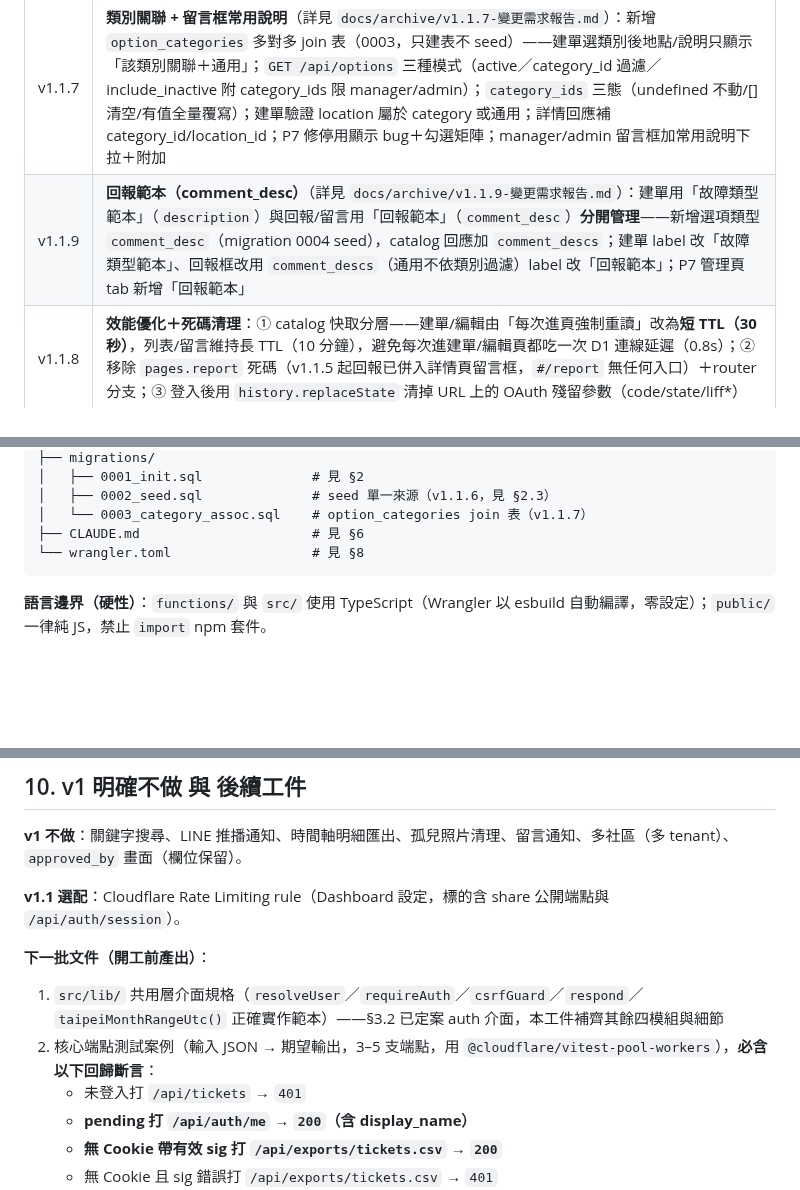
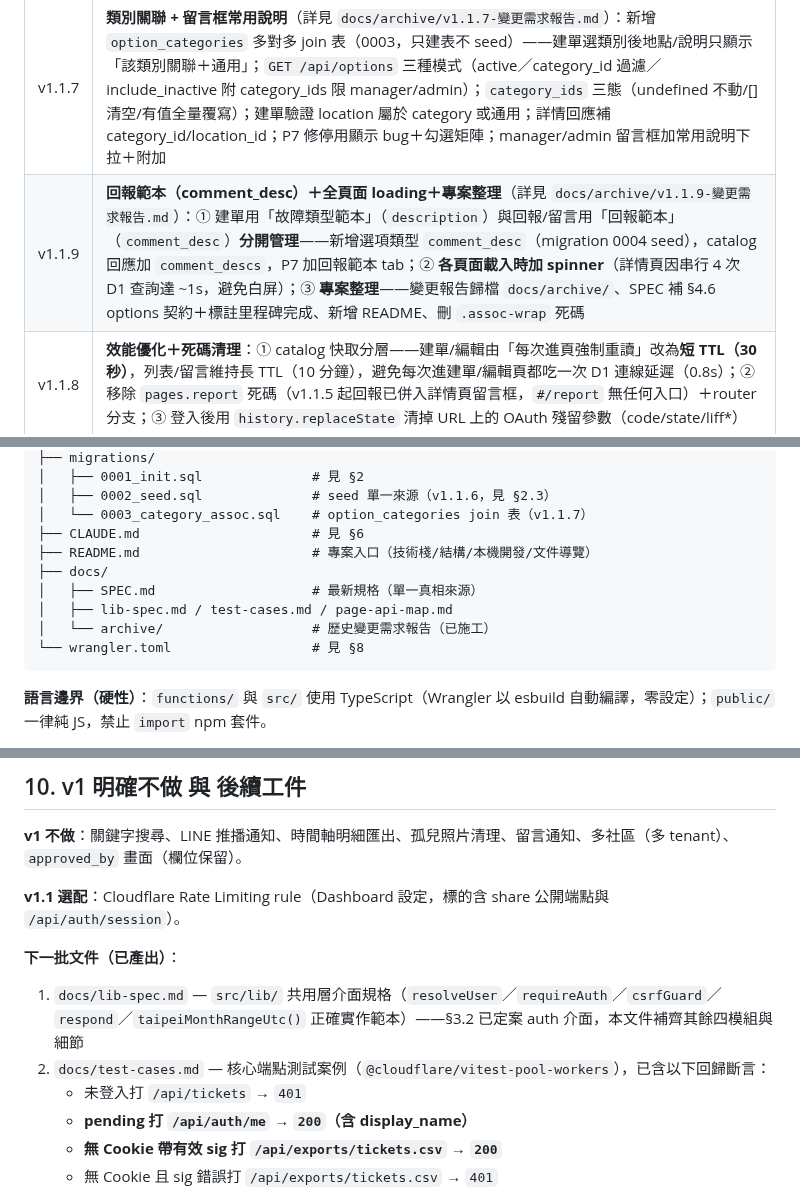
Before and after one commit to asdf80730/repair0818, a Markdown page: docs/SPEC.md, 3 parts joined by grey strips. Drawn GitHub-style; blank space fills up the shorter version.

````diff
--- a/docs/SPEC.md
+++ b/docs/SPEC.md
@@ -23,7 +23,7 @@
 | v1.1.5 | 六次實測修訂：**權限中文化改對照**（主管=admin > 保全/秘書=manager > 委員=committee，v1.1.4 寫反已修正）、**指派廠商收斂進編輯頁**（保全/秘書層級，不再塞列表/詳情頁）、移除獨立「新增回報」按鈕（回報統一走留言框含狀態更新，委員不可變狀態）、常用說明改下拉＋附加按鈕、修復重新產生分享連結（引用不存在變數會 throw）。**preview 環境決策：關閉 preview 自動部署**（`preview_deployment_setting: none`），單人開發直接 push main 走 production，避免產生無 D1/R2/secret 的壞部署 |
 | v1.1.6 | 七次實測修訂：**詳情頁重構（方案 A）**——右上角 ⋮ 選單（分享連結/複製/編輯/作廢/重新開啟/重新產生）、分享連結收進選單、留言/回報改隱藏式（點「💬 留言／回報」才展開）、案件資訊卡緊湊、時間軸為主角。**照片壓縮加強**：`maxSizeMB` 10→0.5、最長邊 1600→1280、品質 0.7（2MB 照片約縮到 200KB）。**seed 單一來源**：seed 併入 `migrations/0002_seed.sql`，刪除根目錄 seed.sql 與 `db:seed:remote` |
 | v1.1.7 | **類別關聯 + 留言框常用說明**（詳見 `docs/archive/v1.1.7-變更需求報告.md`）：新增 `option_categories` 多對多 join 表（0003，只建表不 seed）——建單選類別後地點/說明只顯示「該類別關聯＋通用」；`GET /api/options` 三種模式（active／category_id 過濾／include_inactive 附 category_ids 限 manager/admin）；`category_ids` 三態（undefined 不動/[] 清空/有值全量覆寫）；建單驗證 location 屬於 category 或通用；詳情回應補 category_id/location_id；P7 修停用顯示 bug＋勾選矩陣；manager/admin 留言框加常用說明下拉＋附加 |
-| v1.1.9 | **回報範本（comment_desc）**（詳見 `docs/archive/v1.1.9-變更需求報告.md`）：建單用「故障類型範本」（`description`）與回報/留言用「回報範本」（`comment_desc`）**分開管理**——新增選項類型 `comment_desc`（migration 0004 seed），catalog 回應加 `comment_descs`；建單 label 改「故障類型範本」、回報框改用 `comment_descs`（通用不依類別過濾）label 改「回報範本」；P7 管理頁 tab 新增「回報範本」 |
+| v1.1.9 | **回報範本（comment_desc）＋全頁面 loading＋專案整理**（詳見 `docs/archive/v1.1.9-變更需求報告.md`）：① 建單用「故障類型範本」（`description`）與回報/留言用「回報範本」（`comment_desc`）**分開管理**——新增選項類型 `comment_desc`（migration 0004 seed），catalog 回應加 `comment_descs`，P7 加回報範本 tab；② **各頁面載入時加 spinner**（詳情頁因串行 4 次 D1 查詢達 ~1s，避免白屏）；③ **專案整理**——變更報告歸檔 `docs/archive/`、SPEC 補 §4.6 options 契約＋標註里程碑完成、新增 README、刪 `.assoc-wrap` 死碼 |
 | v1.1.8 | **效能優化＋死碼清理**：① catalog 快取分層——建單/編輯由「每次進頁強制重讀」改為**短 TTL（30 秒）**，列表/留言維持長 TTL（10 分鐘），避免每次進建單/編輯頁都吃一次 D1 連線延遲（0.8s）；② 移除 `pages.report` 死碼（v1.1.5 起回報已併入詳情頁留言框，`#/report` 無任何入口）＋router 分支；③ 登入後用 `history.replaceState` 清掉 URL 上的 OAuth 殘留參數（code/state/liff*） |
 
 ### 0.2 業主決策紀錄（已確認，2026-08-18）
@@ -108,6 +108,11 @@ repair-system/
 │   ├── 0002_seed.sql              # seed 單一來源（v1.1.6，見 §2.3）
 │   └── 0003_category_assoc.sql    # option_categories join 表（v1.1.7）
 ├── CLAUDE.md                      # 見 §6
+├── README.md                      # 專案入口（技術棧/結構/本機開發/文件導覽）
+├── docs/
+│   ├── SPEC.md                    # 最新規格（單一真相來源）
+│   ├── lib-spec.md / test-cases.md / page-api-map.md
+│   └── archive/                   # 歷史變更需求報告（已施工）
 └── wrangler.toml                  # 見 §8
 ```
 
@@ -952,9 +959,9 @@ v1 不處理（R2 免費額度足夠）；v2 若要清理，須另開**獨立 Wo
 
 **v1.1 選配**：Cloudflare Rate Limiting rule（Dashboard 設定，標的含 share 公開端點與 `/api/auth/session`）。
 
-**下一批文件（開工前產出）**：
-1. `src/lib/` 共用層介面規格（`resolveUser`／`requireAuth`／`csrfGuard`／`respond`／`taipeiMonthRangeUtc()` 正確實作範本）——§3.2 已定案 auth 介面，本工件補齊其餘四模組與細節
-2. 核心端點測試案例（輸入 JSON → 期望輸出，3–5 支端點，用 `@cloudflare/vitest-pool-workers`），**必含以下回歸斷言**：
+**下一批文件（已產出）**：
+1. `docs/lib-spec.md` — `src/lib/` 共用層介面規格（`resolveUser`／`requireAuth`／`csrfGuard`／`respond`／`taipeiMonthRangeUtc()` 正確實作範本）——§3.2 已定案 auth 介面，本文件補齊其餘四模組與細節
+2. `docs/test-cases.md` — 核心端點測試案例（`@cloudflare/vitest-pool-workers`），已含以下回歸斷言：
    - 未登入打 `/api/tickets` → `401`
    - **pending 打 `/api/auth/me` → `200`（含 display_name）**
    - **無 Cookie 帶有效 sig 打 `/api/exports/tickets.csv` → `200`**
````
Also changed, not shown: other parts of docs/SPEC.md (+2 -0 lines), README.md (added, +54 -0 lines).
